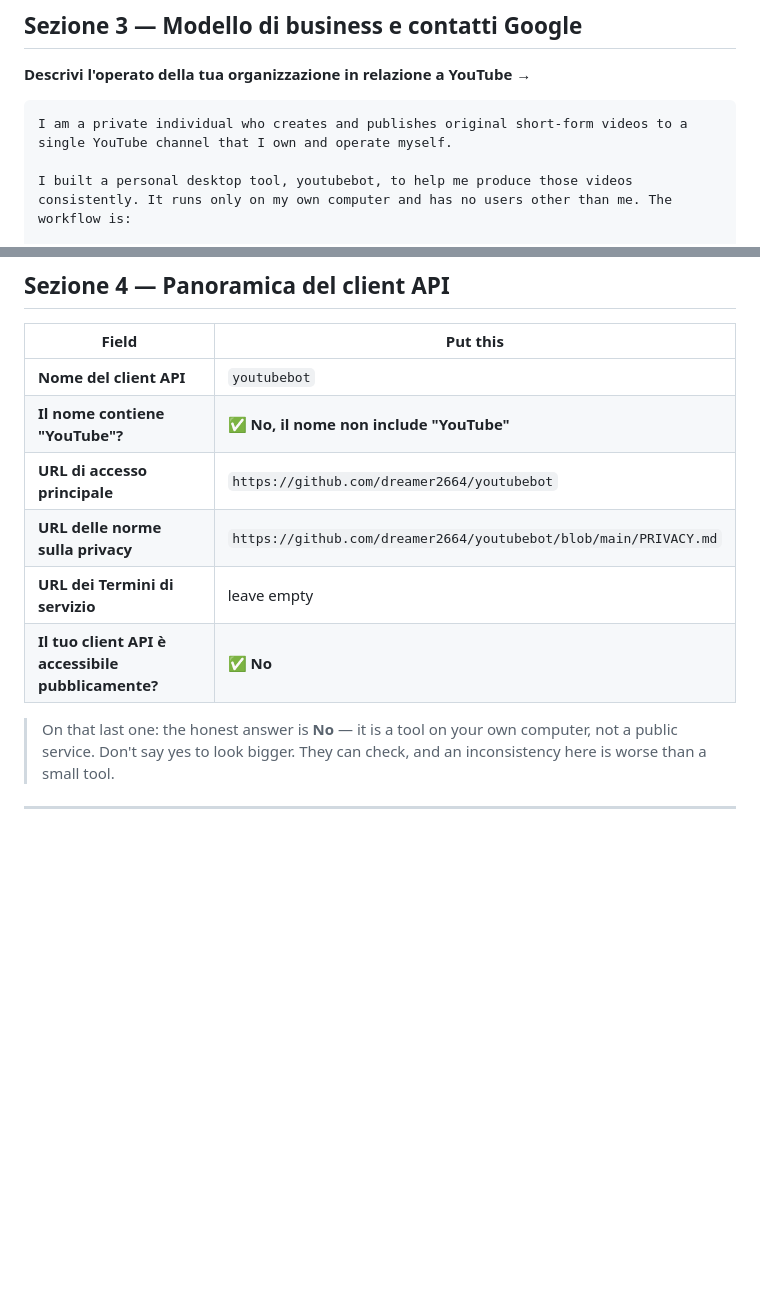
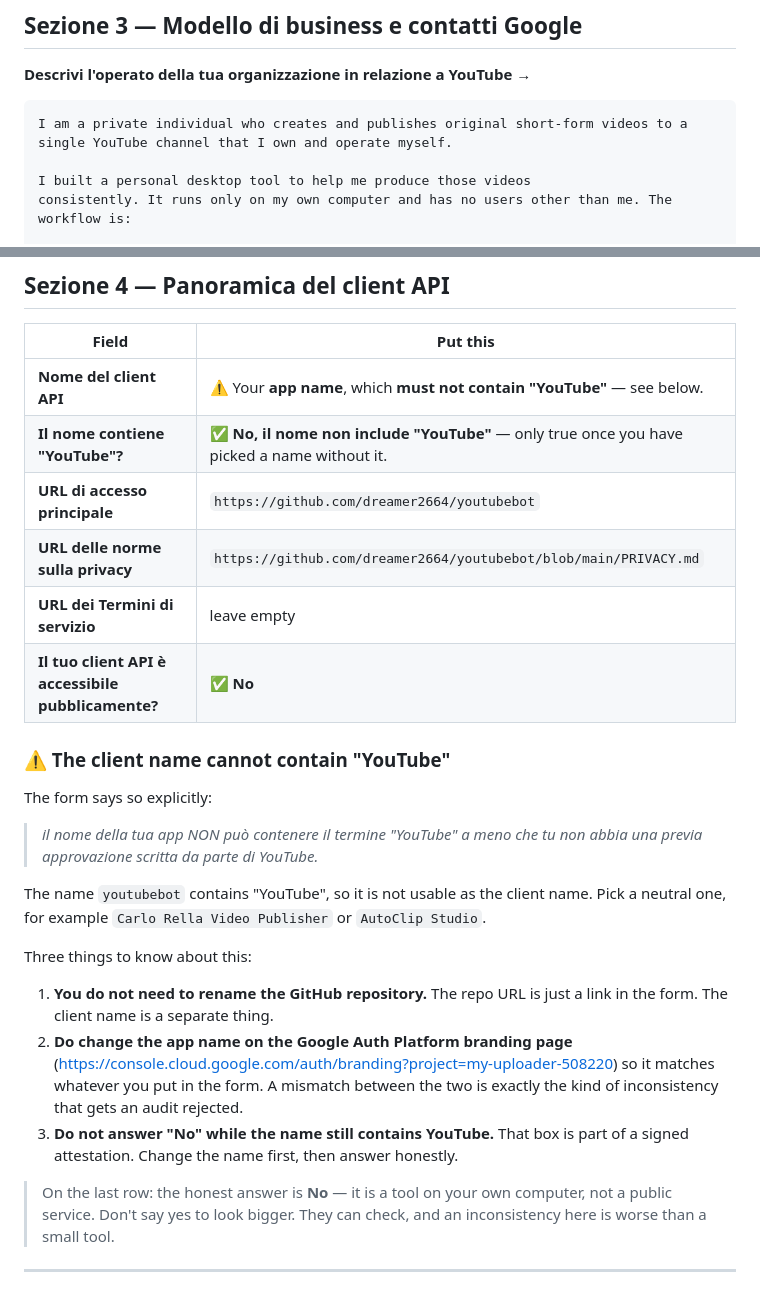
Before and after one commit to dreamer2664/youtubebot, a Markdown page: AUDIT-FORM-FILL-IN.md, 2 parts joined by grey strips. Rendered like a GitHub page; blank space fills up the shorter version.

Commit message:
CORRECTION: client API name must not contain 'YouTube'
'youtubebot' violates the form's own branding rule, so answering 'No' to
that question would have been a false attestation. Documented the rename
requirement, noted the repo URL does not need to change, and that the
Google Auth Platform branding name must match the form.

```diff
--- a/AUDIT-FORM-FILL-IN.md
+++ b/AUDIT-FORM-FILL-IN.md
@@ -53,7 +53,7 @@ single submission does both — you get audited *and* the private lock lifted.)
 I am a private individual who creates and publishes original short-form videos to a
 single YouTube channel that I own and operate myself.
 
-I built a personal desktop tool, youtubebot, to help me produce those videos
+I built a personal desktop tool to help me produce those videos
 consistently. It runs only on my own computer and has no users other than me. The
 workflow is:
 
@@ -100,14 +100,35 @@ Through the official YouTube Data API documentation on developers.google.com.
 
 | Field | Put this |
 |---|---|
-| **Nome del client API** | `youtubebot` |
-| **Il nome contiene "YouTube"?** | ✅ **No, il nome non include "YouTube"** |
+| **Nome del client API** | ⚠️ Your **app name**, which **must not contain "YouTube"** — see below. |
+| **Il nome contiene "YouTube"?** | ✅ **No, il nome non include "YouTube"** — only true once you have picked a name without it. |
 | **URL di accesso principale** | `https://github.com/dreamer2664/youtubebot` |
 | **URL delle norme sulla privacy** | `https://github.com/dreamer2664/youtubebot/blob/main/PRIVACY.md` |
 | **URL dei Termini di servizio** | leave empty |
 | **Il tuo client API è accessibile pubblicamente?** | ✅ **No** |
 
-> On that last one: the honest answer is **No** — it is a tool on your own computer, not
+### ⚠️ The client name cannot contain "YouTube"
+
+The form says so explicitly:
+
+> *il nome della tua app NON può contenere il termine "YouTube" a meno che tu non abbia
+> una previa approvazione scritta da parte di YouTube.*
+
+The name `youtubebot` contains "YouTube", so it is not usable as the client name. Pick a
+neutral one, for example `Carlo Rella Video Publisher` or `AutoClip Studio`.
+
+Three things to know about this:
+
+1. **You do not need to rename the GitHub repository.** The repo URL is just a link in the
+   form. The client name is a separate thing.
+2. **Do change the app name on the Google Auth Platform branding page**
+   (https://console.cloud.google.com/auth/branding?project=my-uploader-508220) so it
+   matches whatever you put in the form. A mismatch between the two is exactly the kind of
+   inconsistency that gets an audit rejected.
+3. **Do not answer "No" while the name still contains YouTube.** That box is part of a
+   signed attestation. Change the name first, then answer honestly.
+
+> On the last row: the honest answer is **No** — it is a tool on your own computer, not
 > a public service. Don't say yes to look bigger. They can check, and an inconsistency
 > here is worse than a small tool.
 
```
